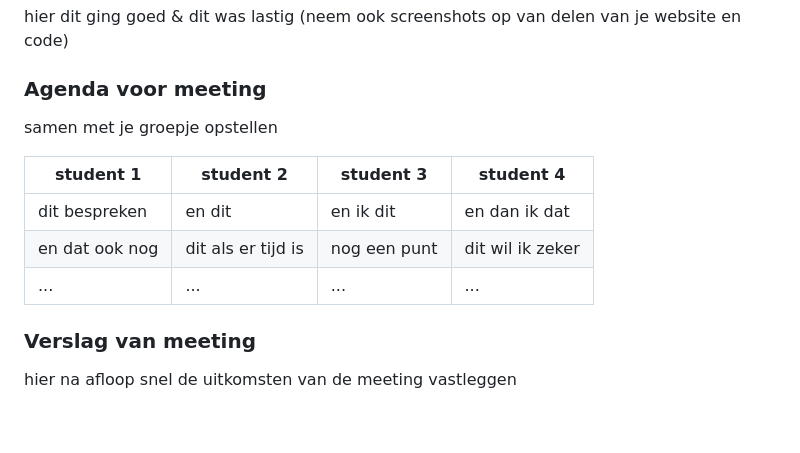
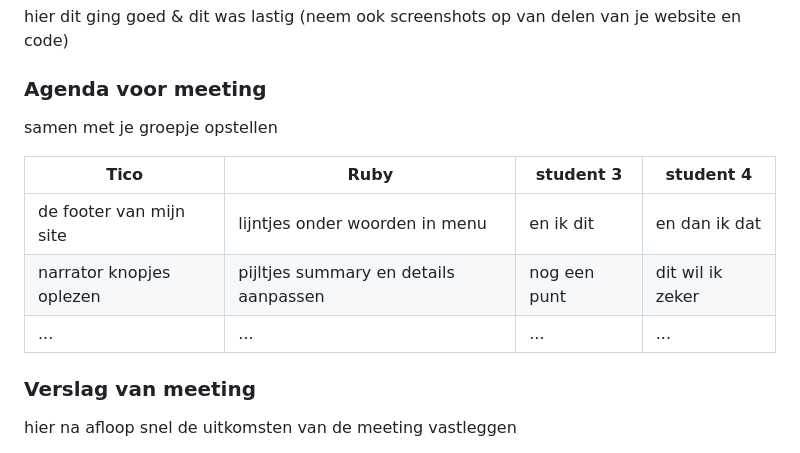
Before and after one commit to rubysteinmetz/FED, a Markdown page: README.md, the part around the change printed below. Rendered like a GitHub page; folded sections open; blank space fills up the shorter version.

```diff
--- a/README.md
+++ b/README.md
@@ -193,11 +193,11 @@ Nb. Door *open* toe te voegen aan een *details* element kun je deze standaard op
   ### Agenda voor meeting
   samen met je groepje opstellen
 
-  | student 1      | student 2          | student 3    | student 4        |
-  | ---            | ---                | ---          | ---              |
-  | dit bespreken  | en dit             | en ik dit    | en dan ik dat    |
-  | en dat ook nog | dit als er tijd is | nog een punt | dit wil ik zeker |
-  | ...            | ...                | ...          | ...              |
+  | Tico                     | Ruby                                  | student 3    | student 4        |
+  | ---                      | ---                                   | ---          | ---              |
+  | de footer van mijn site  | lijntjes onder woorden in menu        | en ik dit    | en dan ik dat    |
+  | narrator knopjes oplezen | pijltjes summary en details aanpassen | nog een punt | dit wil ik zeker |
+  | ...                      | ...                                   | ...          | ...              |
 
 
   ### Verslag van meeting
```
Also changed, not shown: other parts of README.md (+1 -1 lines).
